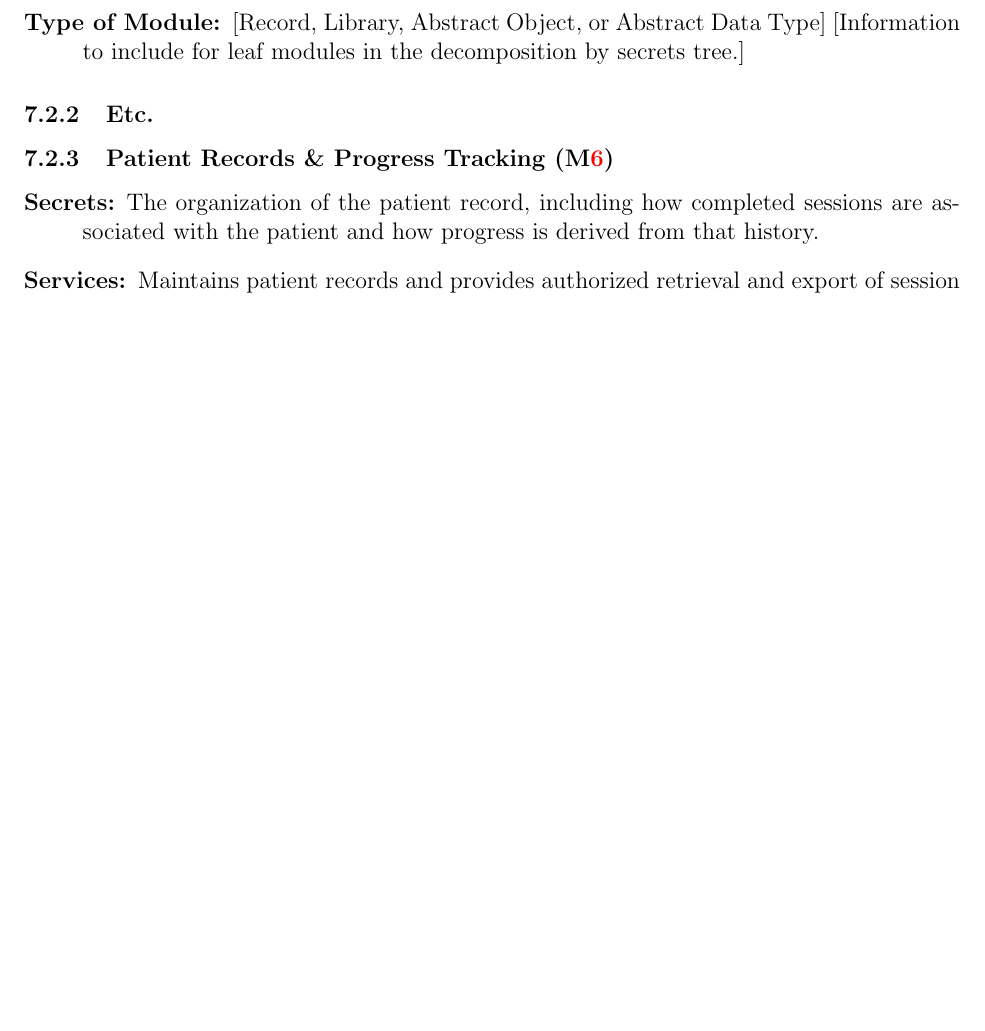
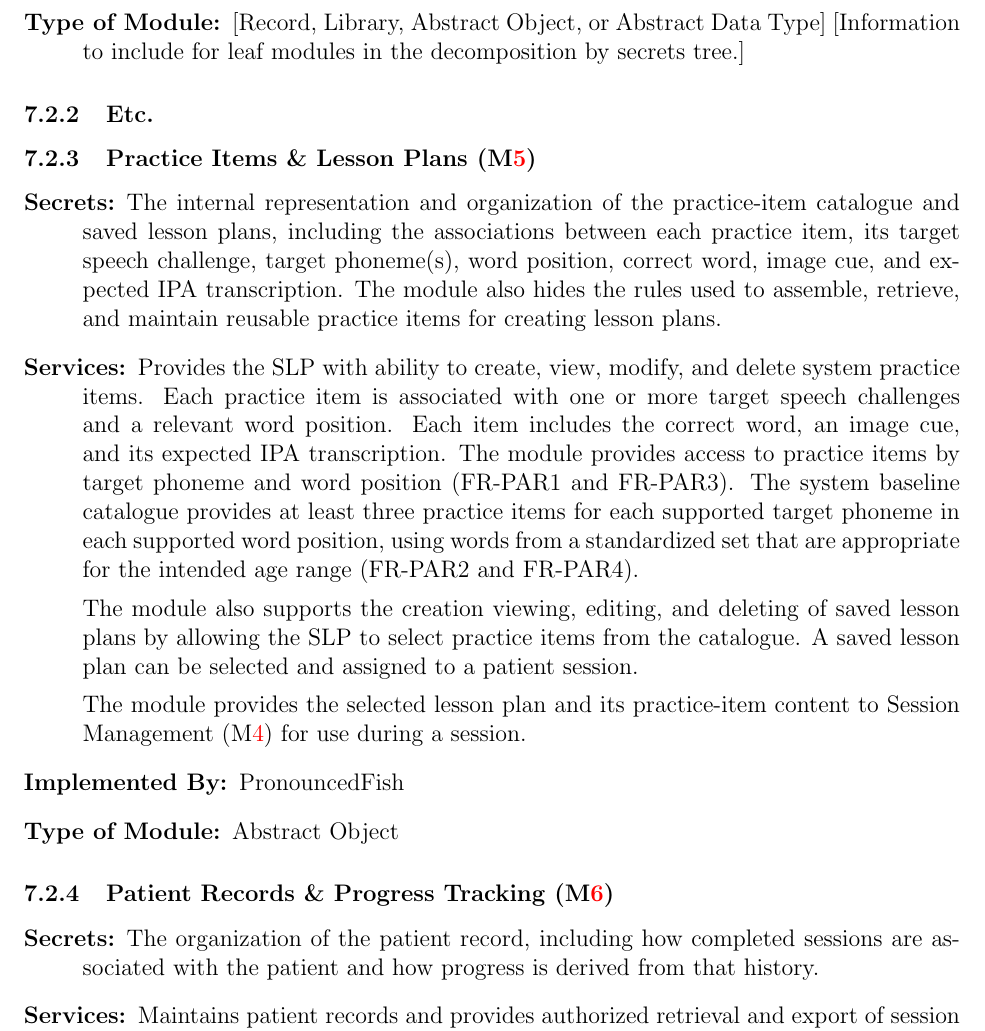
Before and after one commit to lilyporter/Ghoti, a LaTeX document (docs/Design/SoftArchitecture/MG.tex): part of page 10 of 16 before the commit and part of page 10 of 17 after it, cut so that both start at the same text, the shorter picture padded with empty space. Compiled offline with pdfLaTeX; a LaTeX package or settings file that is missing is left out.

Commit message:
Added module decomposition for Practice Items & Lesson Plans Module (M5)

```diff
--- a/docs/Design/SoftArchitecture/MG.tex
+++ b/docs/Design/SoftArchitecture/MG.tex
@@ -300,6 +300,34 @@ usability checks and reporting (FR-AC1--3).
 
 \subsubsection{Etc.}
 
+\subsubsection{Practice Items \& Lesson Plans (\mref{mPracticeItems})}
+\begin{description}
+\item[Secrets:] The internal representation and organization of the practice-item
+catalogue and saved lesson plans, including the associations between each
+practice item, its target speech challenge, target phoneme(s), word position,
+correct word, image cue, and expected IPA transcription. The module also hides
+the rules used to assemble, retrieve, and maintain reusable practice items for creating lesson plans.
+
+\item[Services:] Provides the SLP with ability to create, view, modify, and
+delete system practice items. Each practice item is associated with one or more target
+speech challenges and a relevant word position. Each item includes the correct
+word, an image cue, and its expected IPA transcription. The module provides
+access to practice items by target phoneme and word position (FR-PAR1 and
+FR-PAR3). The system baseline catalogue provides at least three practice items for each
+supported target phoneme in each supported word position, using words from a
+standardized set that are appropriate for the intended age range (FR-PAR2 and
+FR-PAR4).
+
+The module also supports the creation viewing, editing, and deleting of saved
+lesson plans by allowing the SLP to select practice items from the catalogue.
+A saved lesson plan can be selected and assigned to a patient session.
+
+The module provides the selected lesson plan and its practice-item content to
+Session Management (\mref{mSessionManagement}) for use during a session.
+
+\item[Implemented By:] PronouncedFish
+\item[Type of Module:] Abstract Object
+\end{description}
 
 \subsubsection{Patient Records \& Progress Tracking (\mref{mPatientRecords})}
 
```
